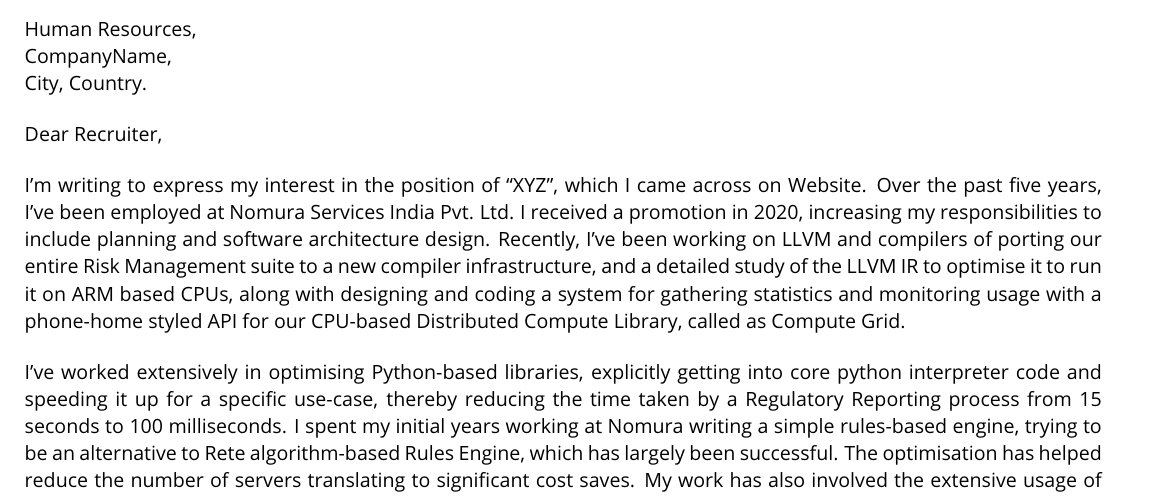
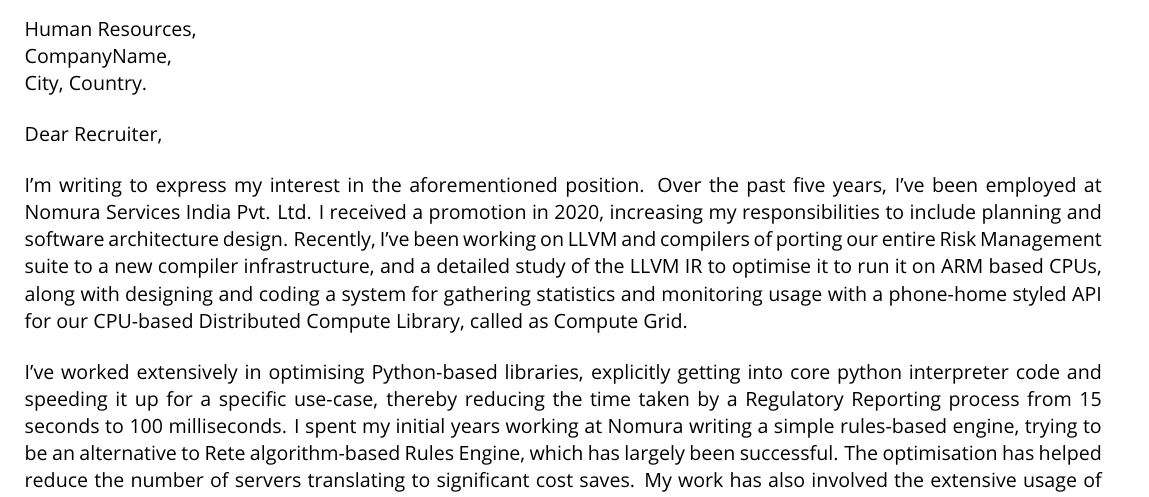
Before and after one commit to bytesapart/resume, a LaTeX document (CoverLetter/coverletter.tex): part of the page, cut so that both start at the same text. Compiled offline with pdfLaTeX.

Commit message:
feat: Make coverletter a bit more generic, making 'spray' more faster

```diff
--- a/CoverLetter/coverletter.tex
+++ b/CoverLetter/coverletter.tex
@@ -110,7 +110,7 @@
 
 Dear Recruiter,  % OR To whom this may concern,
 
-I'm writing to express my interest in the position of “XYZ”, which I came across on Website. Over the past five years, I've been employed at Nomura Services India Pvt. Ltd. I received a promotion in 2020, increasing my responsibilities to include planning and software architecture design. Recently, I've been working on LLVM and compilers of porting our entire Risk Management suite to a new compiler infrastructure, and a detailed study of the LLVM IR to optimise it to run it on ARM based CPUs, along with designing and coding a system for gathering statistics and monitoring usage with a phone-home styled API for our CPU-based Distributed Compute Library, called as Compute Grid. \par
+I'm writing to express my interest in the aforementioned position. Over the past five years, I've been employed at Nomura Services India Pvt. Ltd. I received a promotion in 2020, increasing my responsibilities to include planning and software architecture design. Recently, I've been working on LLVM and compilers of porting our entire Risk Management suite to a new compiler infrastructure, and a detailed study of the LLVM IR to optimise it to run it on ARM based CPUs, along with designing and coding a system for gathering statistics and monitoring usage with a phone-home styled API for our CPU-based Distributed Compute Library, called as Compute Grid. \par
 
 I've worked extensively in optimising Python-based libraries, explicitly getting into core python interpreter code and speeding it up for a specific use-case, thereby reducing the time taken by a Regulatory Reporting process from 15 seconds to 100 milliseconds. I spent my initial years working at Nomura writing a simple rules-based engine, trying to be an alternative to Rete algorithm-based Rules Engine, which has largely been successful. The optimisation has helped reduce the number of servers translating to significant cost saves. My work has also involved the extensive usage of the Numpy/Pandas/Scikit stack for numerical analysis, along with a seamless layer to translate the atomic structures of these libraries to our SsVariant type in C++. Our teams have no Quality Assurance Engineers, and hence, our unit tests must be rock-solid, along with the writing of an "integration test suite" to run on our Jenkins based CI servers for nightly releases. \par
 
```
Also changed, not shown: CoverLetter/plaintext_coverletter.txt (+1 -1 lines), CoverLetter/OsamaIqbal_Coverletter.pdf (added).
